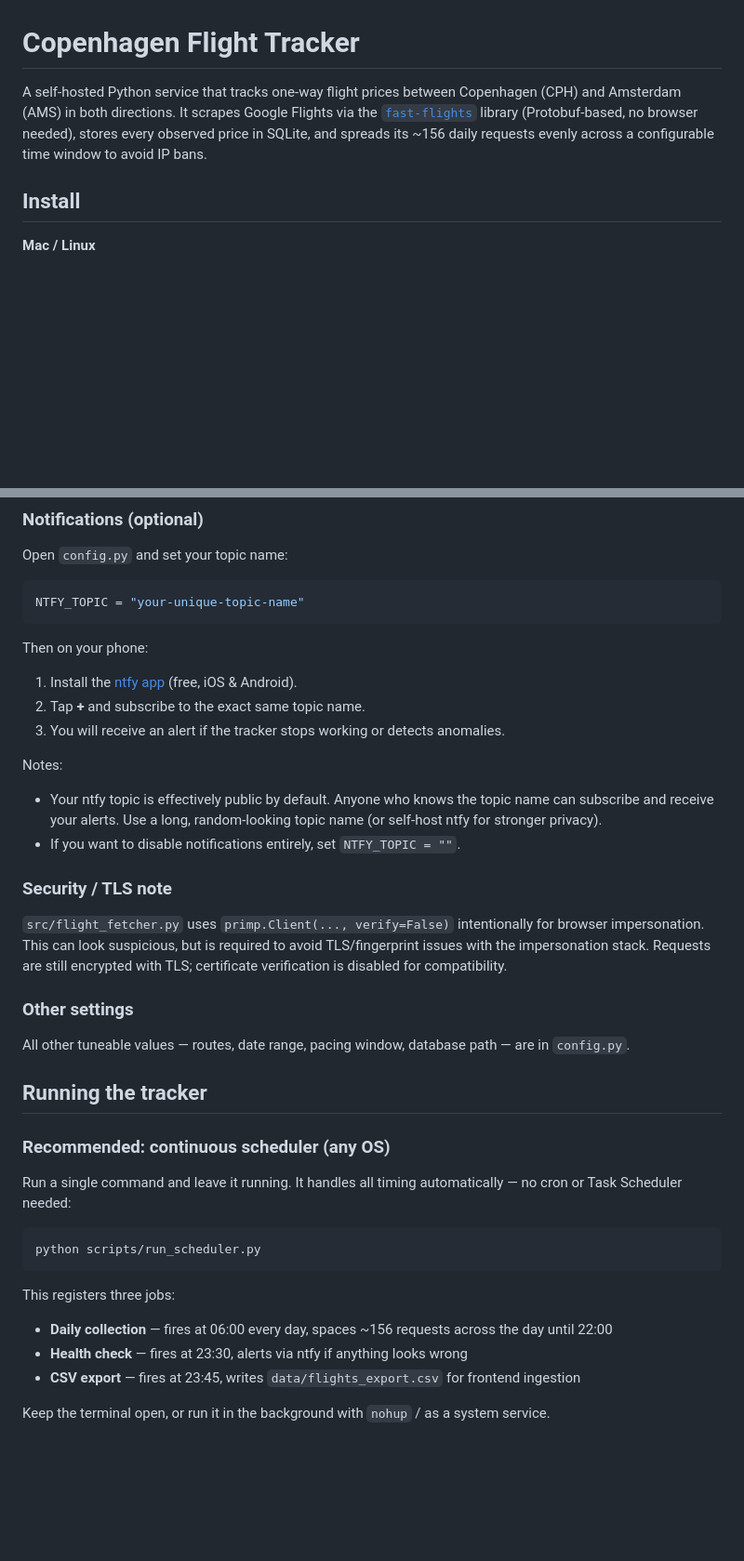
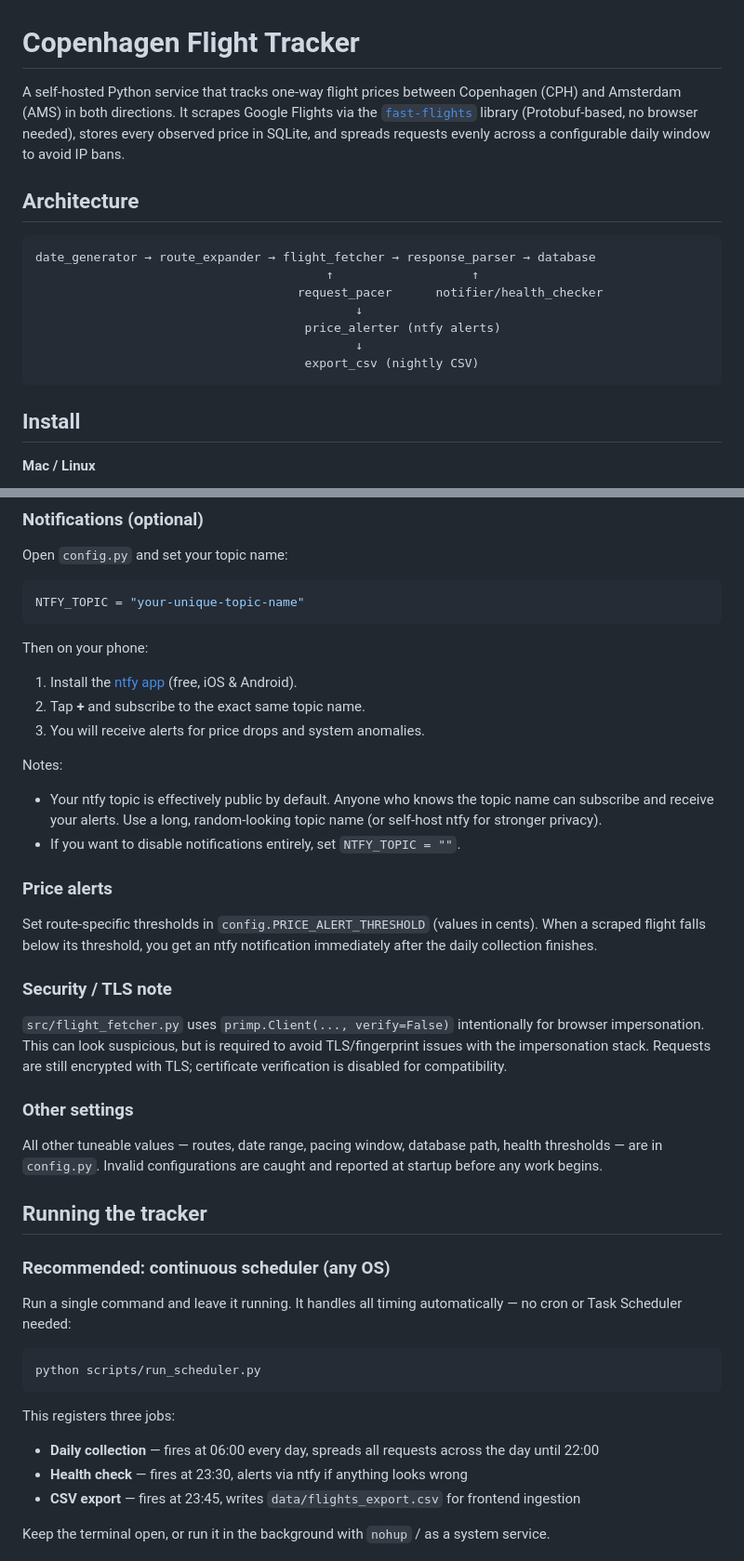
Before and after one commit to Jens-Bremer/copenhagen-flight-tracker, a Markdown page: README.md, 2 parts joined by grey strips. Shown at 93% size. Rendered like a GitHub page; blank space fills up the shorter version.

Commit message:
docs: improve README with architecture diagram, feature list, and accurate descriptions

````diff
--- a/README.md
+++ b/README.md
@@ -1,6 +1,18 @@
 # Copenhagen Flight Tracker
 
-A self-hosted Python service that tracks one-way flight prices between Copenhagen (CPH) and Amsterdam (AMS) in both directions. It scrapes Google Flights via the [`fast-flights`](https://github.com/AWeirdDev/flights) library (Protobuf-based, no browser needed), stores every observed price in SQLite, and spreads its ~156 daily requests evenly across a configurable time window to avoid IP bans.
+A self-hosted Python service that tracks one-way flight prices between Copenhagen (CPH) and Amsterdam (AMS) in both directions. It scrapes Google Flights via the [`fast-flights`](https://github.com/AWeirdDev/flights) library (Protobuf-based, no browser needed), stores every observed price in SQLite, and spreads requests evenly across a configurable daily window to avoid IP bans.
+
+## Architecture
+
+```
+date_generator → route_expander → flight_fetcher → response_parser → database
+                                        ↑                   ↑
+                                    request_pacer      notifier/health_checker
+                                            ↓
+                                     price_alerter (ntfy alerts)
+                                            ↓
+                                     export_csv (nightly CSV)
+```
 
 ## Install
 
@@ -39,12 +51,15 @@ NTFY_TOPIC = "your-unique-topic-name"
 Then on your phone:
 1. Install the [ntfy app](https://ntfy.sh) (free, iOS & Android).
 2. Tap **+** and subscribe to the exact same topic name.
-3. You will receive an alert if the tracker stops working or detects anomalies.
+3. You will receive alerts for price drops and system anomalies.
 
 Notes:
 - Your ntfy topic is effectively public by default. Anyone who knows the topic name can subscribe and receive your alerts. Use a long, random-looking topic name (or self-host ntfy for stronger privacy).
 - If you want to disable notifications entirely, set `NTFY_TOPIC = ""`.
 
+### Price alerts
+
+Set route-specific thresholds in `config.PRICE_ALERT_THRESHOLD` (values in cents). When a scraped flight falls below its threshold, you get an ntfy notification immediately after the daily collection finishes.
 
 ### Security / TLS note
 
@@ -52,7 +67,7 @@ Notes:
 
 ### Other settings
 
-All other tuneable values — routes, date range, pacing window, database path — are in `config.py`.
+All other tuneable values — routes, date range, pacing window, database path, health thresholds — are in `config.py`. Invalid configurations are caught and reported at startup before any work begins.
 
 ## Running the tracker
 
@@ -65,7 +80,7 @@ python scripts/run_scheduler.py
 ```
 
 This registers three jobs:
-- **Daily collection** — fires at 06:00 every day, spaces ~156 requests across the day until 22:00
+- **Daily collection** — fires at 06:00 every day, spreads all requests across the day until 22:00
 - **Health check** — fires at 23:30, alerts via ntfy if anything looks wrong
 - **CSV export** — fires at 23:45, writes `data/flights_export.csv` for frontend ingestion
 
````
Also changed, not shown: other parts of README.md (+8 -0 lines).
